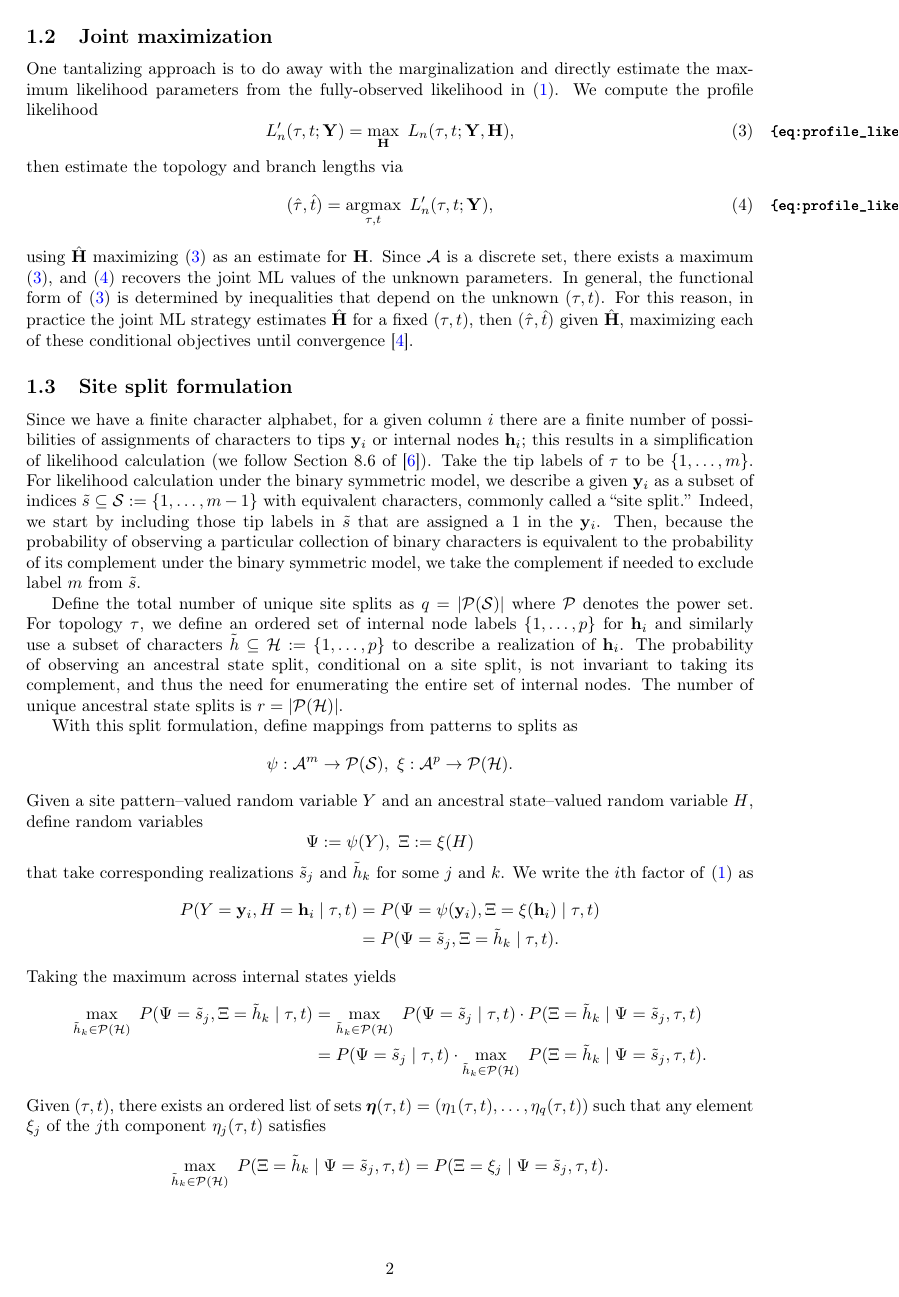
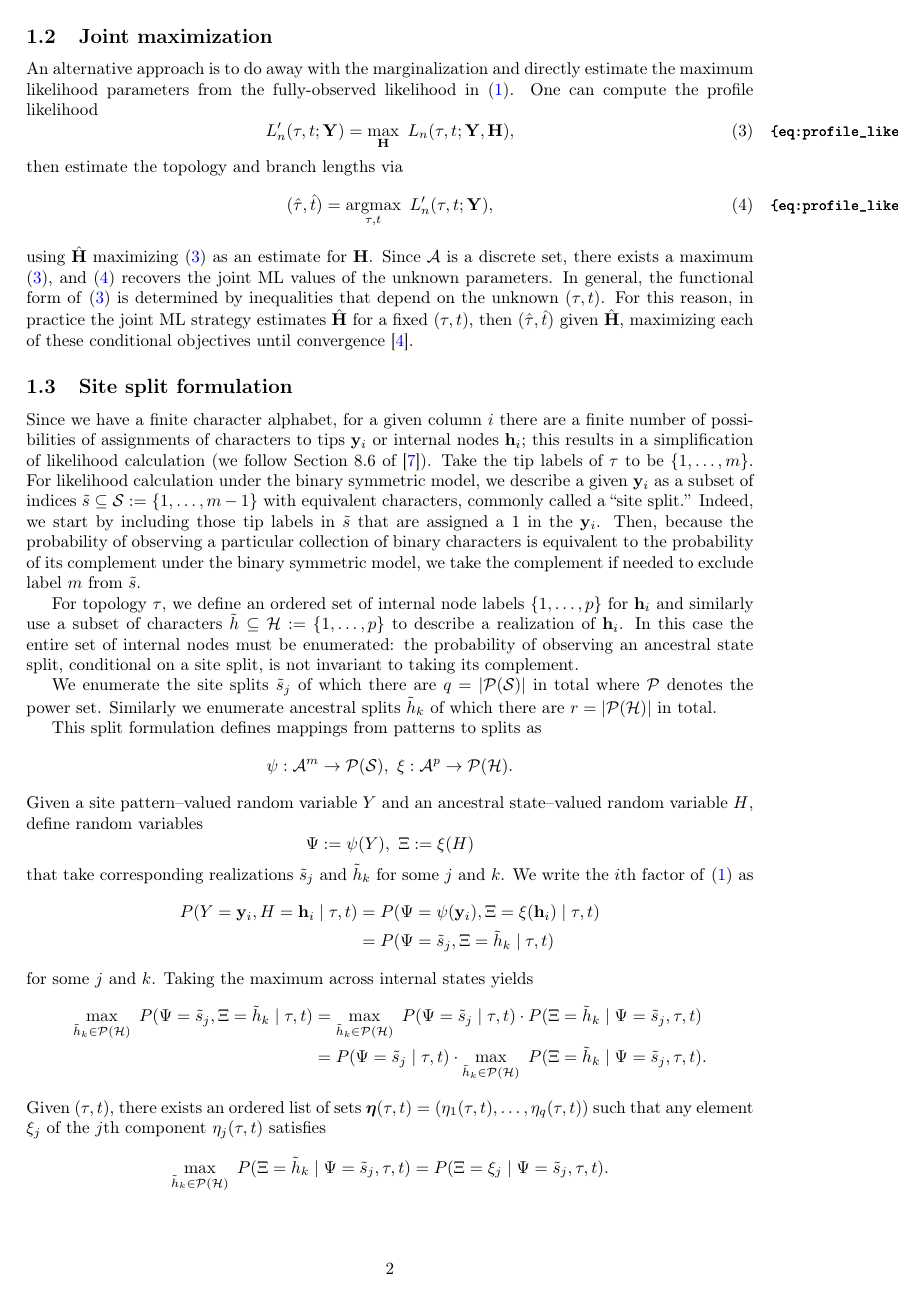
Before and after one commit to matsengrp/joint-inf, a LaTeX document (joint_inf.tex): page 2 of 14. Compiled offline with pdfLaTeX.

Commit message:
Question

```diff
--- a/joint_inf.tex
+++ b/joint_inf.tex
@@ -126,8 +125,8 @@ $$
 
 \subsection{Joint maximization}
 
-One tantalizing approach is to do away with the marginalization and directly estimate the maximum likelihood parameters from the fully-observed likelihood in \eqref{eq:full_likelihood}.
-We compute the profile likelihood
+An alternative approach is to do away with the marginalization and directly estimate the maximum likelihood parameters from the fully-observed likelihood in \eqref{eq:full_likelihood}.
+One can compute the profile likelihood
 \begin{equation}
 \label{eq:profile_likelihood}
 L_\nCols'(\tau, t; \fullAlignment) = \max_{\fullAncestralStates} \ L_\nCols(\tau, t; \fullAlignment, \fullAncestralStates),
@@ -150,12 +149,13 @@ For likelihood calculation under the binary symmetric model, we describe a given
 Indeed, we start by including those tip labels in $\siteSplit$ that are assigned a 1 in the $\alignmentColumn_i$.
 Then, because the probability of observing a particular collection of binary characters is equivalent to the probability of its complement under the binary symmetric model, we take the complement if needed to exclude label $\nSiteRows$ from $\siteSplit$.
 
-Define the total number of unique site splits as $\nSiteSplits=|\mathcal{P}(\siteSplitSet)|$ where $\mathcal{P}$ denotes the power set.
 For topology $\tau$, we define an ordered set of internal node labels $\{1,\ldots,\nAncestralStateRows\}$ for $\ancestralStateColumn_i$ and similarly use a subset of characters $\ancestralSplit\subseteq\ancestralSplitSet:=\{1,\ldots,\nAncestralStateRows\}$ to describe a realization of $\ancestralStateColumn_i$.
-The probability of observing an ancestral state split, conditional on a site split, is not invariant to taking its complement, and thus the need for enumerating the entire set of internal nodes.
-The number of unique ancestral state splits is $\nAncestralSplits=|\mathcal{P}(\ancestralSplitSet)|$.
+In this case the entire set of internal nodes must be enumerated: the probability of observing an ancestral state split, conditional on a site split, is not invariant to taking its complement.
 
-With this split formulation, define mappings from patterns to splits as
+We enumerate the site splits $\siteSplit_j$ of which there are $\nSiteSplits=|\mathcal{P}(\siteSplitSet)|$ in total where $\mathcal{P}$ denotes the power set.
+Similarly we enumerate ancestral splits $\ancestralSplit_k$ of which there are $\nAncestralSplits=|\mathcal{P}(\ancestralSplitSet)|$ in total.
+
+This split formulation defines mappings from patterns to splits as
 $$
 \patternToSplit:\alphabet^\nSiteRows\rightarrow\mathcal{P}(\siteSplitSet), \ \ancestralToSplit:\alphabet^\nAncestralStateRows\rightarrow\mathcal{P}(\ancestralSplitSet).
 $$
@@ -166,9 +166,11 @@ $$
 that take corresponding realizations $\siteSplit_j$ and $\ancestralSplit_k$ for some $j$ and $k$.
 We write the $i$th factor of \eqref{eq:full_likelihood} as
 \begin{align*}
+%EM Wait, is this first statement actually true? It seems impossible because multiple y_i's collaps to a single psi(y_i). At least it needs a factor of 2, but it seems more complex than that.
     P(\alignmentColumnRV=\alignmentColumn_i, \ancestralStateColumnRV=\ancestralStateColumn_i \mid \tau, t) &= P(\siteSplitRV=\patternToSplit(\alignmentColumn_i), \ancestralSplitRV=\ancestralToSplit(\ancestralStateColumn_i) \mid \tau, t) \\
-    &= P(\siteSplitRV=\siteSplit_j, \ancestralSplitRV=\ancestralSplit_k \mid \tau, t).
+    &= P(\siteSplitRV=\siteSplit_j, \ancestralSplitRV=\ancestralSplit_k \mid \tau, t)
 \end{align*}
+for some $j$ and $k$.
 Taking the maximum across internal states yields
 \begin{align*}
 \max_{\ancestralSplit_k\in\mathcal{P}(\ancestralSplitSet)} \ P(\siteSplitRV=\siteSplit_j, \ancestralSplitRV=\ancestralSplit_k \mid \tau, t) &=
```
Also changed, not shown: joint_inf.tex (10 more changed lines).
